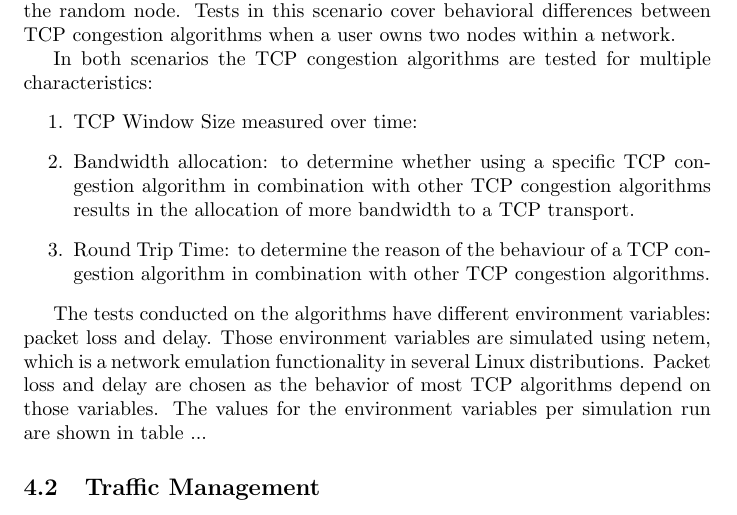
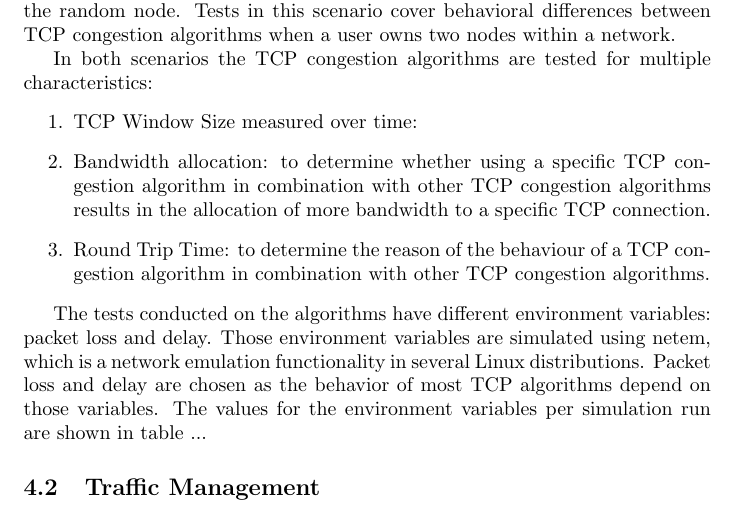
Before and after one commit to lgommans/lsproj, a LaTeX document (paper/paper.tex): part of page 3 of 4, cut so that both start at the same text. Compiled offline with pdfLaTeX.

Commit message:
minor change

```diff
--- a/paper/paper.tex
+++ b/paper/paper.tex
@@ -104,7 +104,7 @@ During this research a performance test of various TCP congestion algorithms wil
 	In both scenarios the TCP congestion algorithms are tested for multiple characteristics:
 	\begin{enumerate}
 		\item TCP Window Size measured over time:
-		\item Bandwidth allocation: to determine whether using a specific TCP congestion algorithm in combination with other TCP congestion algorithms results in the allocation of more bandwidth to a TCP transport.
+		\item Bandwidth allocation: to determine whether using a specific TCP congestion algorithm in combination with other TCP congestion algorithms results in the allocation of more bandwidth to a specific TCP connection.
 		\item Round Trip Time: to determine the reason of the behaviour of a TCP congestion algorithm in combination with other TCP congestion algorithms.
 	\end{enumerate}
 
```
